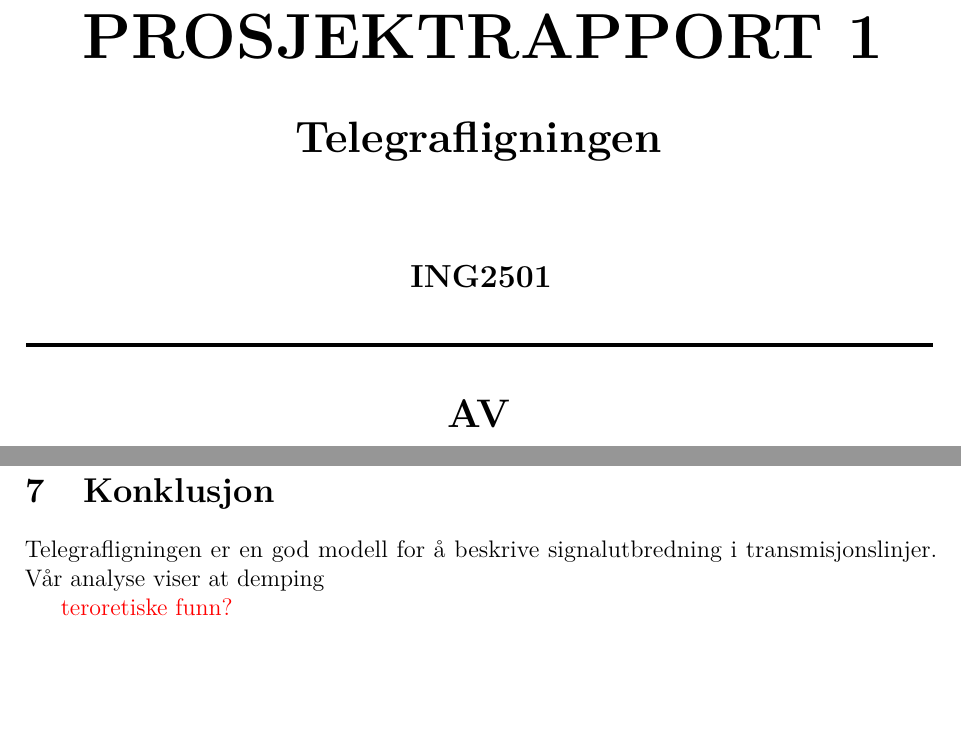
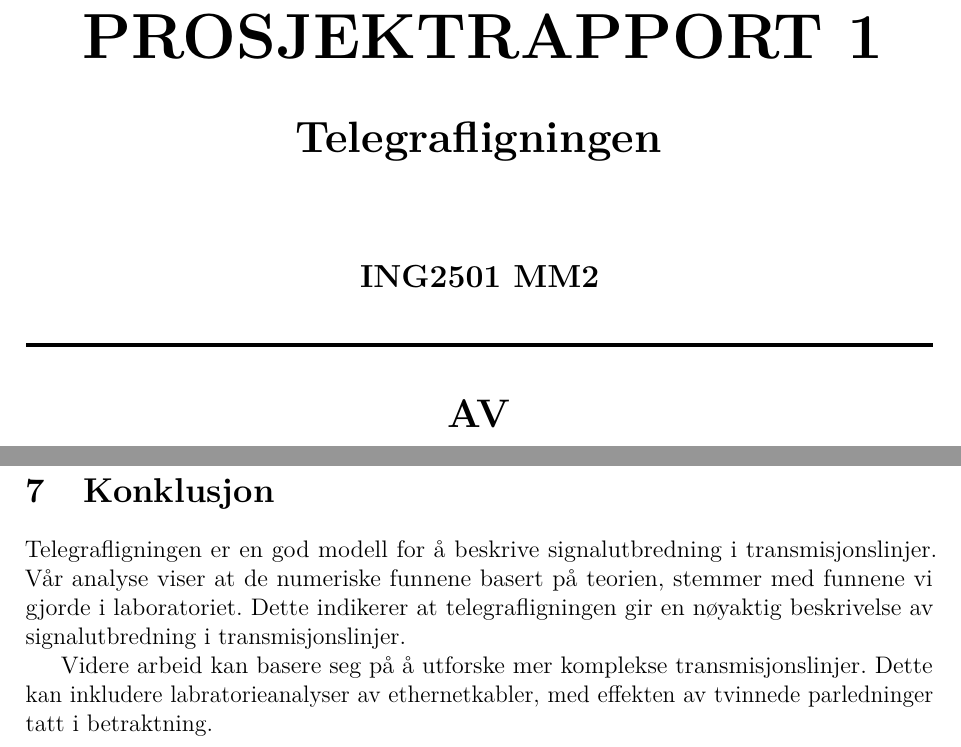
Before and after one commit to Yonatan1717/MM2-telegrafi, a LaTeX document (Lab1/main.tex, which reads Lab1/sections/konklusjon.tex): two parts of pages 1 and 32 of 34, joined at a grey line, cut so that both start at the same text, the shorter picture padded with empty space. Compiled offline with pdfLaTeX.

Commit message:
konklusjon start

```diff
--- a/Lab1/main.tex
+++ b/Lab1/main.tex
@@ -20,7 +20,7 @@
 % ------ Metadata ------
 \newcommand{\institution}{FHS/Cyberingeniørskolen}
 \newcommand{\laboratory}{Matematiske Metoder 2}
-\newcommand{\coursecode}{ING2501}
+\newcommand{\coursecode}{ING2501 MM2}
 \newcommand{\assignmenttype}{PROSJEKTRAPPORT 1}
 \newcommand{\assignmenttitle}{Telegrafligningen}
 \newcommand{\studentnameA}{Abay, Yonatan Monken}
--- a/Lab1/sections/konklusjon.tex
+++ b/Lab1/sections/konklusjon.tex
@@ -1,5 +1,4 @@
 \section{Konklusjon}
-Telegrafligningen er en god modell for å beskrive signalutbredning i transmisjonslinjer. Vår analyse viser at demping
+Telegrafligningen er en god modell for å beskrive signalutbredning i transmisjonslinjer. Vår analyse viser at de numeriske funnene basert på teorien, stemmer med funnene vi gjorde i laboratoriet. Dette indikerer at telegrafligningen gir en nøyaktig beskrivelse av signalutbredning i transmisjonslinjer.
 
-
-\textcolor{red}{teroretiske funn?}
+Videre arbeid kan basere seg på å utforske mer komplekse transmisjonslinjer. Dette kan inkludere labratorieanalyser av ethernetkabler, med effekten av tvinnede parledninger tatt i betraktning.
```
